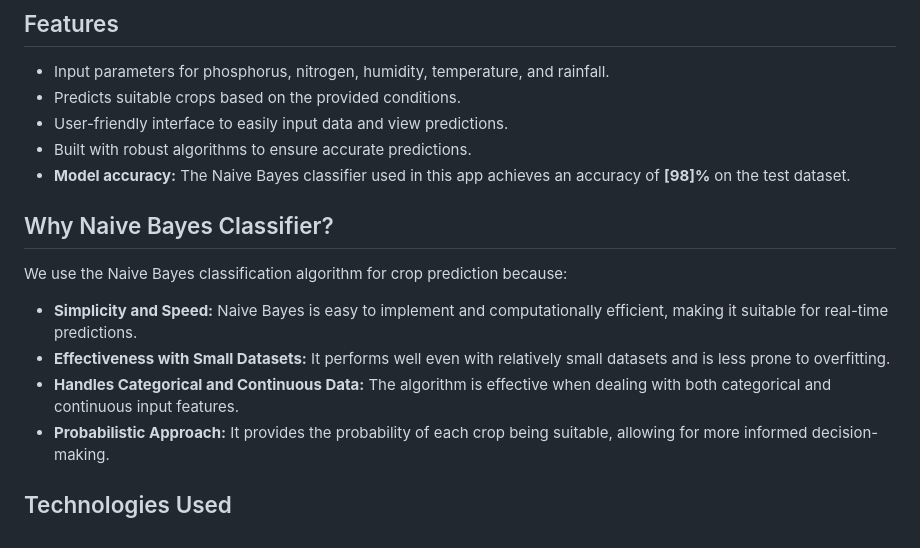
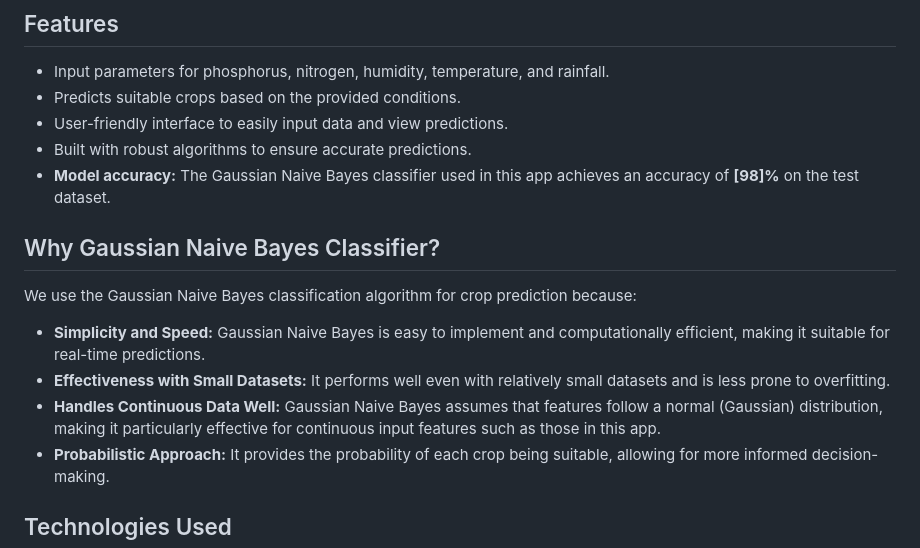
Before and after one commit to hrishabh-dev/croppredictionflaskapp, a Markdown page: README.md, the part around the change. Drawn GitHub-style.

```diff
--- a/README.md
+++ b/README.md
@@ -10,15 +10,15 @@ The Crop Prediction App is designed to assist farmers and agricultural enthusias
 - Predicts suitable crops based on the provided conditions.
 - User-friendly interface to easily input data and view predictions.
 - Built with robust algorithms to ensure accurate predictions.
-- **Model accuracy:** The Naive Bayes classifier used in this app achieves an accuracy of **[98]%** on the test dataset.
+- **Model accuracy:** The Gaussian Naive Bayes classifier used in this app achieves an accuracy of **[98]%** on the test dataset.
 
-## Why Naive Bayes Classifier?
+## Why Gaussian Naive Bayes Classifier?
 
-We use the Naive Bayes classification algorithm for crop prediction because:
+We use the Gaussian Naive Bayes classification algorithm for crop prediction because:
 
-- **Simplicity and Speed:** Naive Bayes is easy to implement and computationally efficient, making it suitable for real-time predictions.
+- **Simplicity and Speed:** Gaussian Naive Bayes is easy to implement and computationally efficient, making it suitable for real-time predictions.
 - **Effectiveness with Small Datasets:** It performs well even with relatively small datasets and is less prone to overfitting.
-- **Handles Categorical and Continuous Data:** The algorithm is effective when dealing with both categorical and continuous input features.
+- **Handles Continuous Data Well:** Gaussian Naive Bayes assumes that features follow a normal (Gaussian) distribution, making it particularly effective for continuous input features such as those in this app.
 - **Probabilistic Approach:** It provides the probability of each crop being suitable, allowing for more informed decision-making.
 
 ## Technologies Used
```
